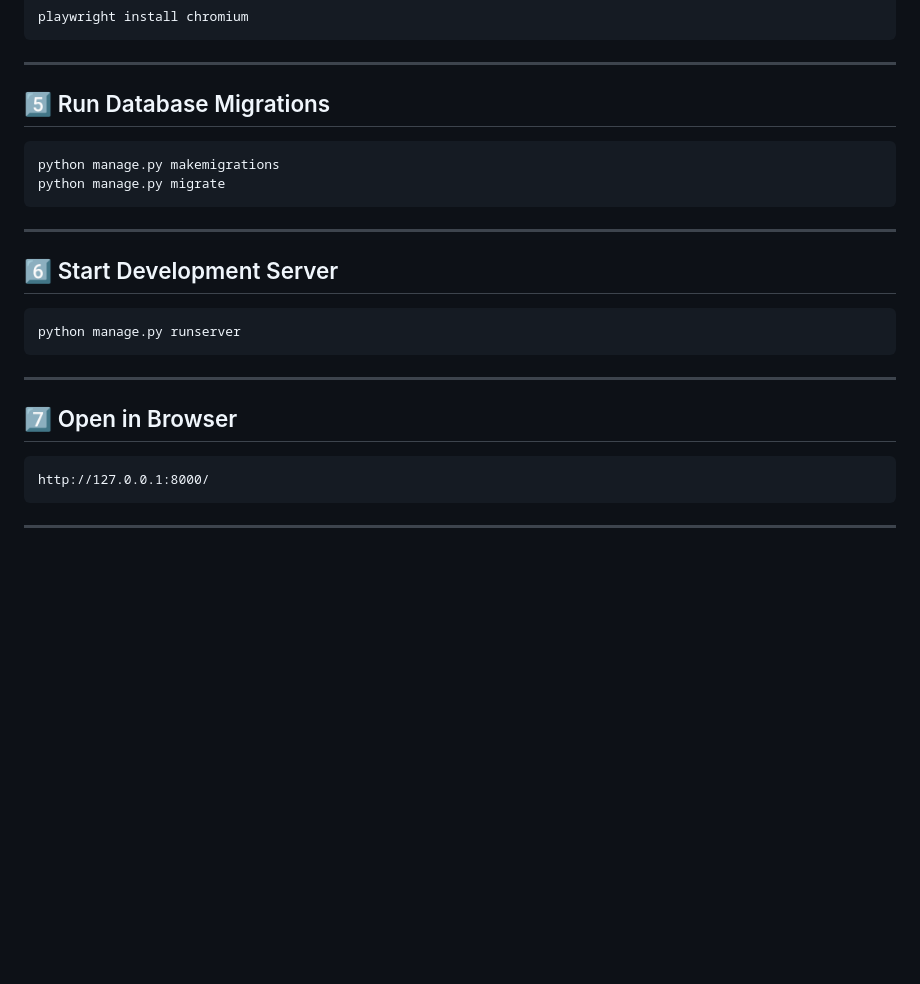
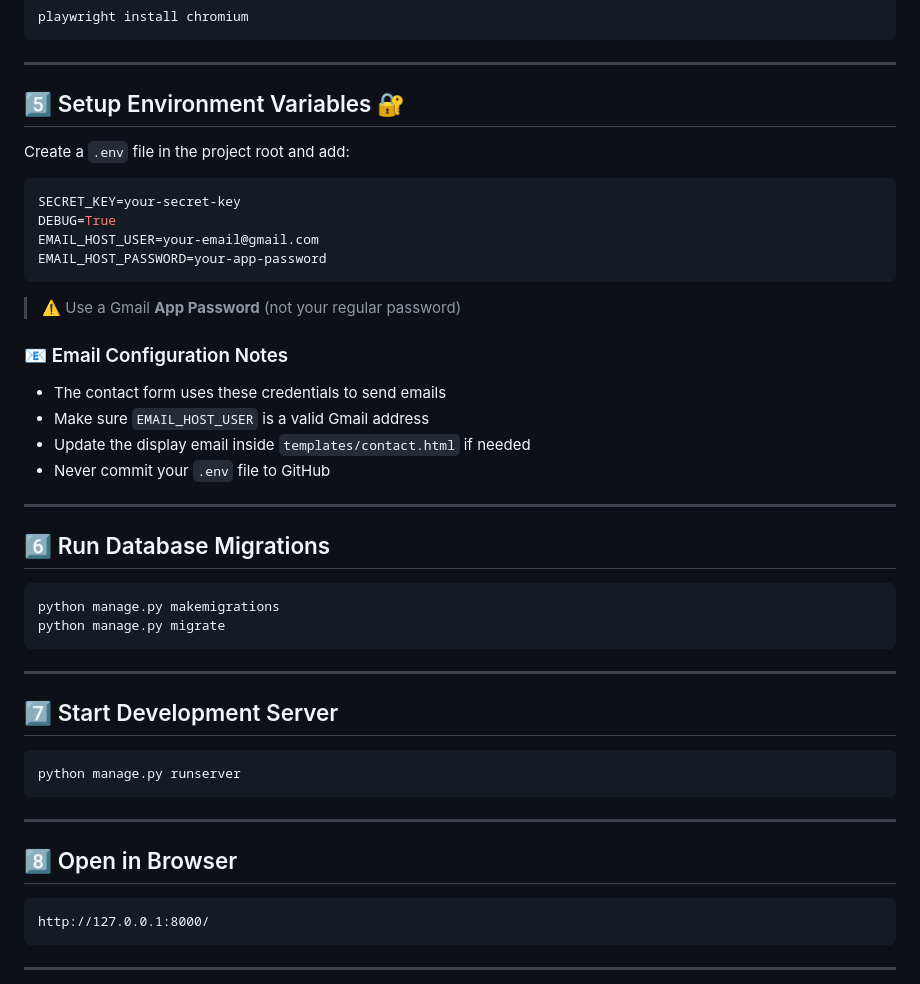
Before and after one commit to sagarcs818/Trustify-privacy-analyzer, a Markdown page: README.md, the part around the change. GitHub-like rendering; blank space fills up the shorter version.

Commit message:
updated readme
Updated section titles and added environment variable setup instructions.

````diff
--- a/README.md
+++ b/README.md
@@ -236,7 +236,28 @@ playwright install chromium
 
 ---
 
-## 5️⃣ Run Database Migrations
+## 5️⃣ Setup Environment Variables 🔐
+
+Create a `.env` file in the project root and add:
+
+```env
+SECRET_KEY=your-secret-key
+DEBUG=True
+EMAIL_HOST_USER=your-email@gmail.com
+EMAIL_HOST_PASSWORD=your-app-password
+```
+
+> ⚠️ Use a Gmail **App Password** (not your regular password)
+
+### 📧 Email Configuration Notes
+- The contact form uses these credentials to send emails
+- Make sure `EMAIL_HOST_USER` is a valid Gmail address
+- Update the display email inside `templates/contact.html` if needed
+- Never commit your `.env` file to GitHub
+
+---
+
+## 6️⃣ Run Database Migrations
 
 ```bash
 python manage.py makemigrations
@@ -245,7 +266,7 @@ python manage.py migrate
 
 ---
 
-## 6️⃣ Start Development Server
+## 7️⃣ Start Development Server
 
 ```bash
 python manage.py runserver
@@ -253,7 +274,7 @@ python manage.py runserver
 
 ---
 
-## 7️⃣ Open in Browser
+## 8️⃣ Open in Browser
 
 ```
 http://127.0.0.1:8000/
````
